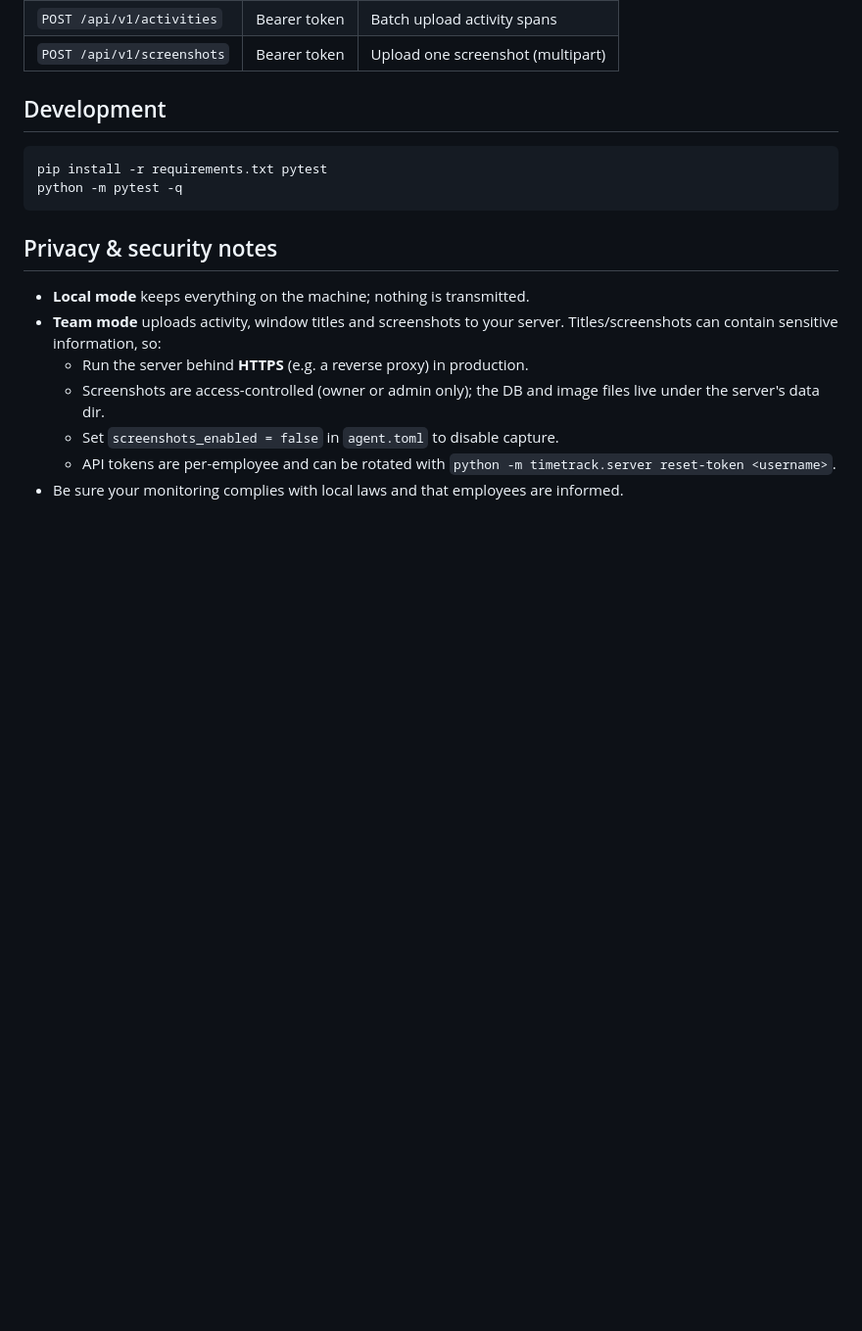
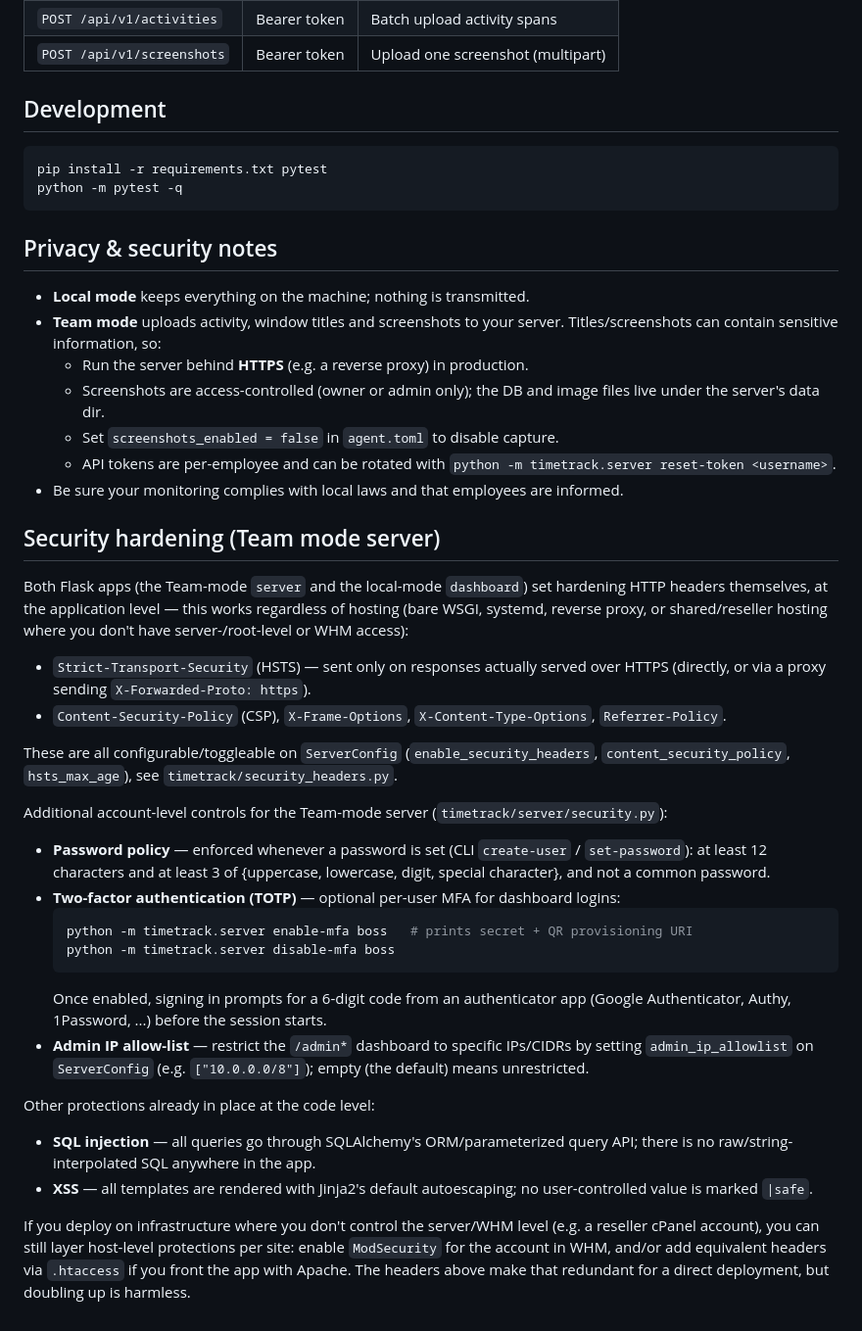
Before and after one commit to networkadminn/networkadminn, a Markdown page: TIMETRACK.md, the part around the change. Shown at 98% size. Drawn GitHub-style; blank space fills up the shorter version.

Commit message:
Document server security hardening in TIMETRACK.md
Co-authored-by: codewithprincek <codewithprincek@users.noreply.github.com>

````diff
--- a/TIMETRACK.md
+++ b/TIMETRACK.md
@@ -247,3 +247,50 @@ python -m pytest -q
     `python -m timetrack.server reset-token <username>`.
 - Be sure your monitoring complies with local laws and that employees are
   informed.
+
+## Security hardening (Team mode server)
+
+Both Flask apps (the Team-mode `server` and the local-mode `dashboard`) set
+hardening HTTP headers themselves, at the application level — this works
+regardless of hosting (bare WSGI, systemd, reverse proxy, or shared/reseller
+hosting where you don't have server-/root-level or WHM access):
+
+- `Strict-Transport-Security` (HSTS) — sent only on responses actually served
+  over HTTPS (directly, or via a proxy sending `X-Forwarded-Proto: https`).
+- `Content-Security-Policy` (CSP), `X-Frame-Options`, `X-Content-Type-Options`,
+  `Referrer-Policy`.
+
+These are all configurable/toggleable on `ServerConfig`
+(`enable_security_headers`, `content_security_policy`, `hsts_max_age`), see
+`timetrack/security_headers.py`.
+
+Additional account-level controls for the Team-mode server
+(`timetrack/server/security.py`):
+
+- **Password policy** — enforced whenever a password is set (CLI
+  `create-user` / `set-password`): at least 12 characters and at least 3 of
+  {uppercase, lowercase, digit, special character}, and not a common password.
+- **Two-factor authentication (TOTP)** — optional per-user MFA for dashboard
+  logins:
+  ```bash
+  python -m timetrack.server enable-mfa boss   # prints secret + QR provisioning URI
+  python -m timetrack.server disable-mfa boss
+  ```
+  Once enabled, signing in prompts for a 6-digit code from an authenticator
+  app (Google Authenticator, Authy, 1Password, ...) before the session starts.
+- **Admin IP allow-list** — restrict the `/admin*` dashboard to specific
+  IPs/CIDRs by setting `admin_ip_allowlist` on `ServerConfig` (e.g.
+  `["10.0.0.0/8"]`); empty (the default) means unrestricted.
+
+Other protections already in place at the code level:
+
+- **SQL injection** — all queries go through SQLAlchemy's ORM/parameterized
+  query API; there is no raw/string-interpolated SQL anywhere in the app.
+- **XSS** — all templates are rendered with Jinja2's default autoescaping;
+  no user-controlled value is marked `|safe`.
+
+If you deploy on infrastructure where you don't control the server/WHM level
+(e.g. a reseller cPanel account), you can still layer host-level protections
+per site: enable `ModSecurity` for the account in WHM, and/or add equivalent
+headers via `.htaccess` if you front the app with Apache. The headers above
+make that redundant for a direct deployment, but doubling up is harmless.
````
